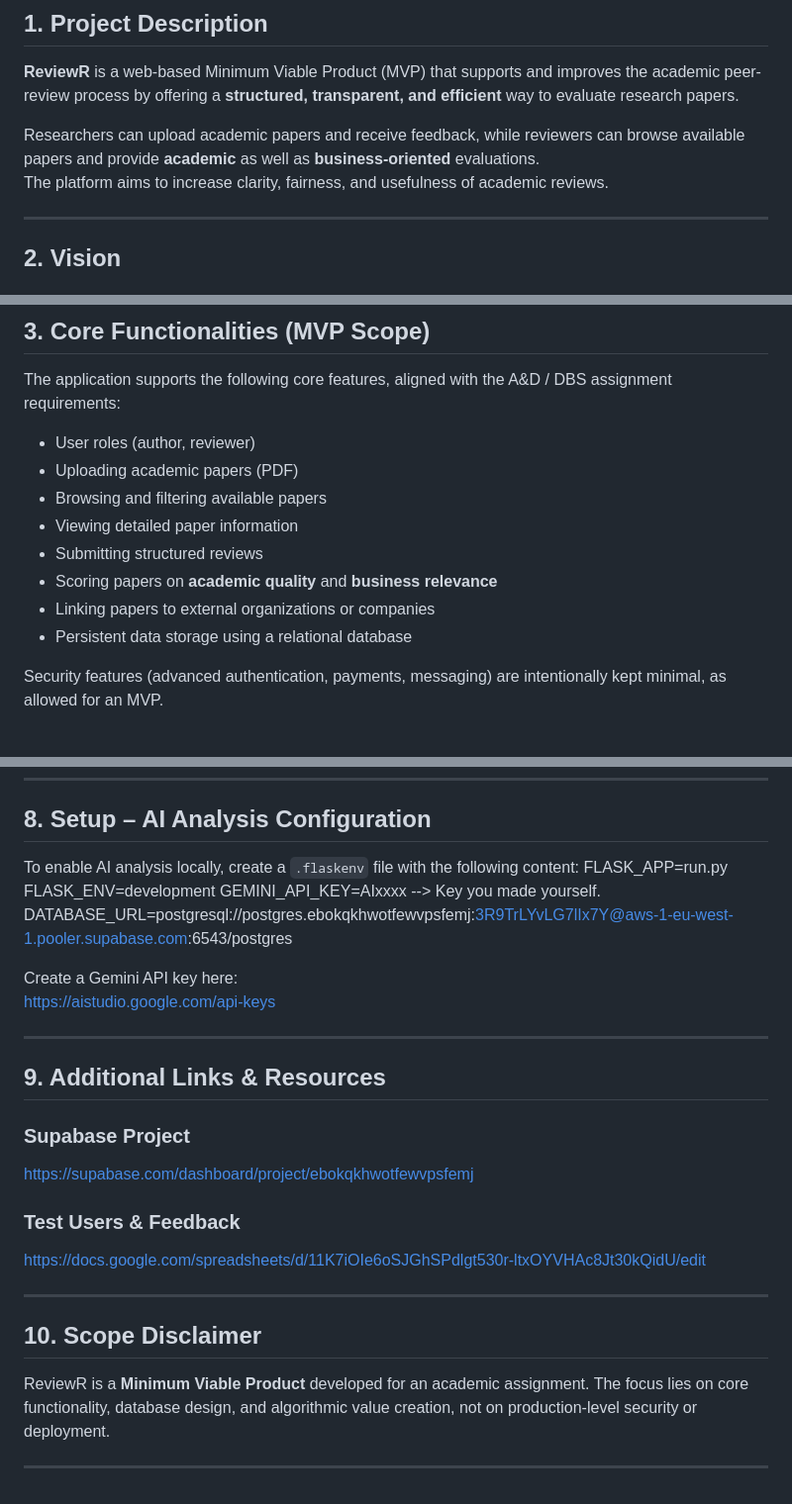
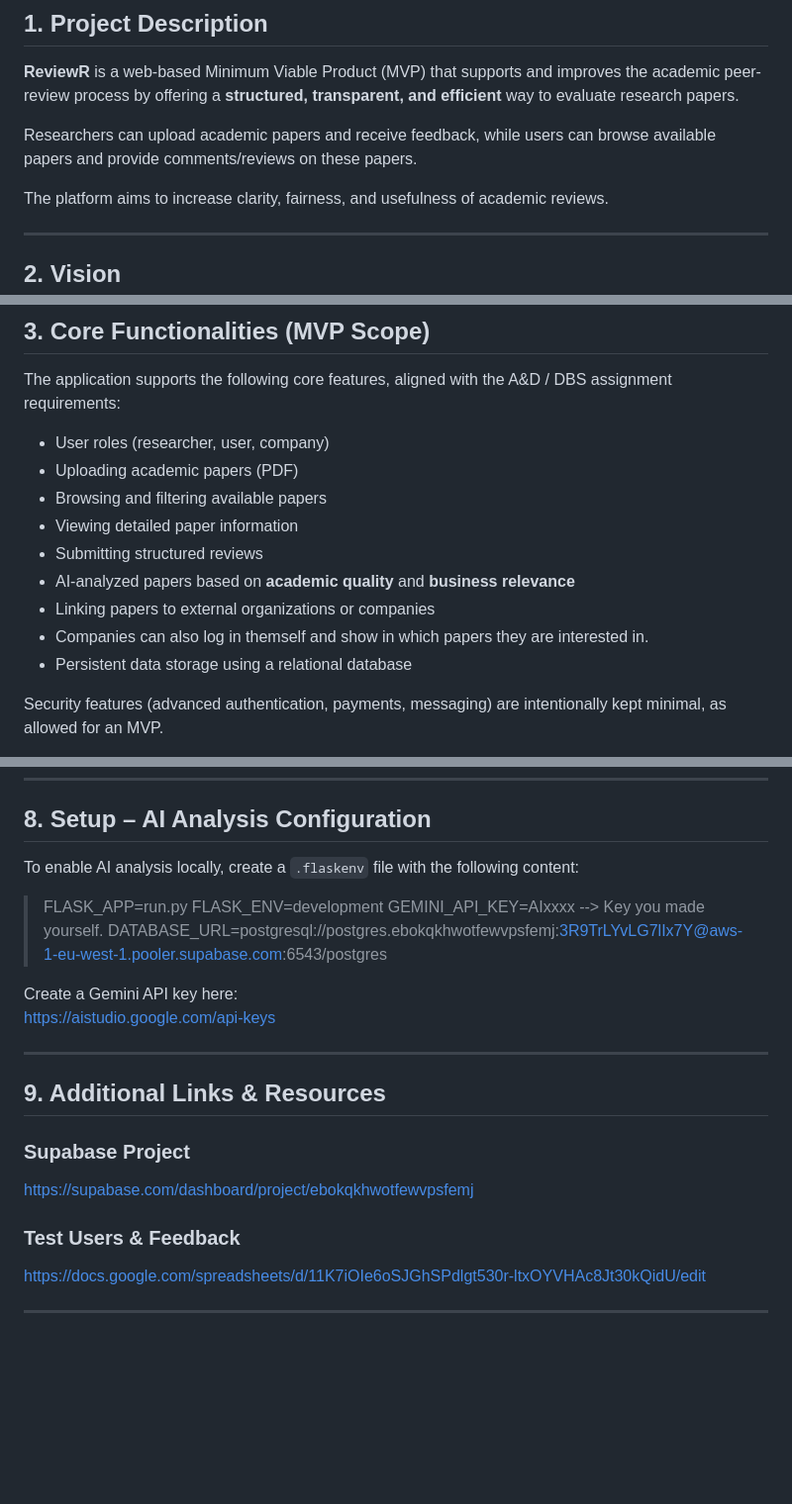
Before and after one commit to A-D-DBS-application/web-application-2025-group-36, a Markdown page: README.md, 3 parts joined by grey strips. Shown at 99% size. Drawn GitHub-style; blank space fills up the shorter version.

Commit message:
Revise README for user roles and feature descriptions
Updated user roles and features in README.md to reflect changes in terminology and functionality.

```diff
--- a/README.md
+++ b/README.md
@@ -11,9 +11,9 @@
 academic peer-review process by offering a **structured, transparent, and efficient**
 way to evaluate research papers.
 
-Researchers can upload academic papers and receive feedback, while reviewers can
-browse available papers and provide **academic** as well as **business-oriented**
-evaluations.
+Researchers can upload academic papers and receive feedback, while users can
+browse available papers and provide comments/reviews on these papers.
+
 The platform aims to increase clarity, fairness, and usefulness of academic reviews.
 
 ---
@@ -30,13 +30,14 @@ The platform aims to increase clarity, fairness, and usefulness of academic revi
 The application supports the following core features, aligned with the A&D / DBS
 assignment requirements:
 
-- User roles (author, reviewer)
+- User roles (researcher, user, company)
 - Uploading academic papers (PDF)
 - Browsing and filtering available papers
 - Viewing detailed paper information
 - Submitting structured reviews
-- Scoring papers on **academic quality** and **business relevance**
+- AI-analyzed papers based on **academic quality** and **business relevance**
 - Linking papers to external organizations or companies
+- Companies can also log in themself and show in which papers they are interested in.
 - Persistent data storage using a relational database
 
 Security features (advanced authentication, payments, messaging) are intentionally
@@ -118,10 +120,10 @@ https://lovable.dev/projects/4b212f05-6181-4bad-b4f4-01cc5bc567d5
 ## 8. Setup – AI Analysis Configuration
 
 To enable AI analysis locally, create a `.flaskenv` file with the following content:
-    FLASK_APP=run.py
-    FLASK_ENV=development
-    GEMINI_API_KEY=AIxxxx --> Key you made yourself.
-    DATABASE_URL=postgresql://postgres.ebokqkhwotfewvpsfemj:3R9TrLYvLG7lIx7Y@aws-1-eu-west-1.pooler.supabase.com:6543/postgres
+> FLASK_APP=run.py
+> FLASK_ENV=development
+> GEMINI_API_KEY=AIxxxx --> Key you made yourself.
+> DATABASE_URL=postgresql://postgres.ebokqkhwotfewvpsfemj:3R9TrLYvLG7lIx7Y@aws-1-eu-west-1.pooler.supabase.com:6543/postgres
 
 Create a Gemini API key here:
 https://aistudio.google.com/api-keys
@@ -136,12 +138,5 @@ https://supabase.com/dashboard/project/ebokqkhwotfewvpsfemj
 ### Test Users & Feedback
 https://docs.google.com/spreadsheets/d/11K7iOIe6oSJGhSPdlgt530r-ltxOYVHAc8Jt30kQidU/edit
 
----
-
-## 10. Scope Disclaimer
-
-ReviewR is a **Minimum Viable Product** developed for an academic assignment.
-The focus lies on core functionality, database design, and algorithmic value creation,
-not on production-level security or deployment.
 
 ---
```
Also changed, not shown: other parts of README.md (+2 -1 lines).
